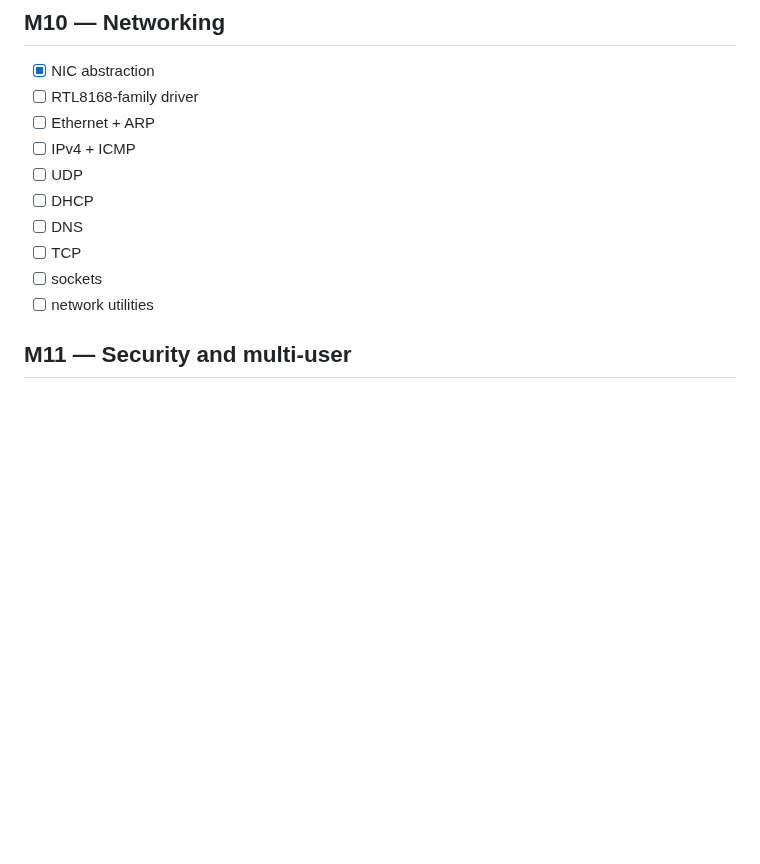
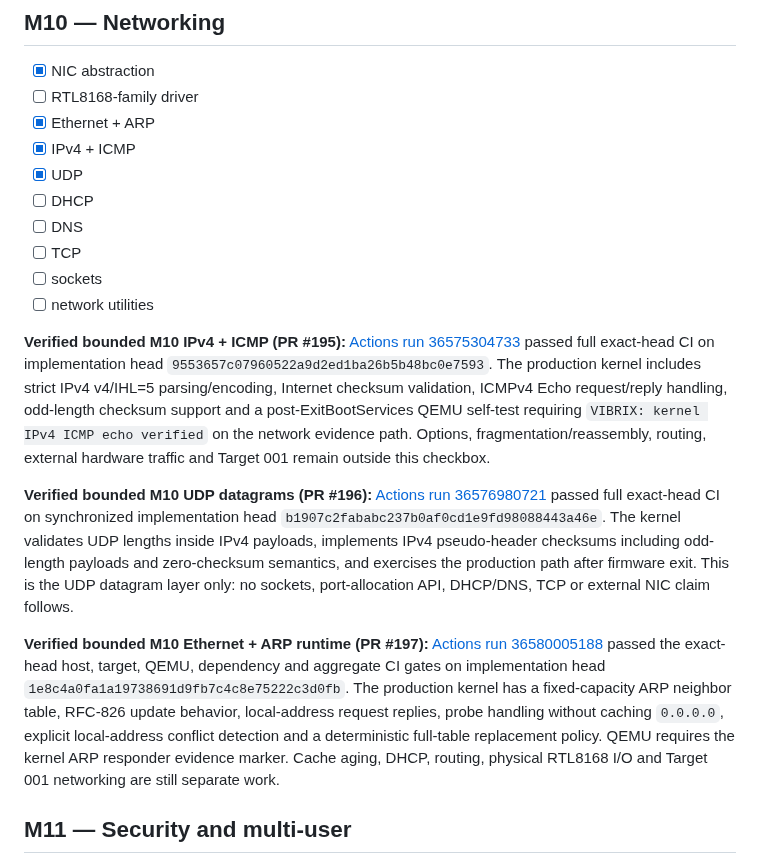
Before and after one commit to mixutin/Vibrix, a Markdown page: ROADMAP.md, the part around the change. GitHub-like rendering; blank space fills up the shorter version.

Commit message:
docs: record verified M10 IPv4 UDP and ARP evidence

```diff
--- a/ROADMAP.md
+++ b/ROADMAP.md
@@ -910,14 +910,44 @@ package state, native USB storage and flash-write policy remain separate.
 ## M10 — Networking
 - [x] NIC abstraction
 - [ ] RTL8168-family driver
-- [ ] Ethernet + ARP
-- [ ] IPv4 + ICMP
-- [ ] UDP
+- [x] Ethernet + ARP
+- [x] IPv4 + ICMP
+- [x] UDP
 - [ ] DHCP
 - [ ] DNS
 - [ ] TCP
 - [ ] sockets
 - [ ] network utilities
+
+**Verified bounded M10 IPv4 + ICMP (PR #195):**
+[Actions run 36575304733](https://github.com/mixutin/Vibrix/actions/runs/36575304733)
+passed full exact-head CI on implementation head
+`9553657c07960522a9d2ed1ba26b5b48bc0e7593`. The production kernel includes
+strict IPv4 v4/IHL=5 parsing/encoding, Internet checksum validation, ICMPv4 Echo
+request/reply handling, odd-length checksum support and a post-ExitBootServices
+QEMU self-test requiring `VIBRIX: kernel IPv4 ICMP echo verified` on the
+network evidence path. Options, fragmentation/reassembly, routing, external
+hardware traffic and Target 001 remain outside this checkbox.
+
+**Verified bounded M10 UDP datagrams (PR #196):**
+[Actions run 36576980721](https://github.com/mixutin/Vibrix/actions/runs/36576980721)
+passed full exact-head CI on synchronized implementation head
+`b1907c2fababc237b0af0cd1e9fd98088443a46e`. The kernel validates UDP lengths
+inside IPv4 payloads, implements IPv4 pseudo-header checksums including
+odd-length payloads and zero-checksum semantics, and exercises the production
+path after firmware exit. This is the UDP datagram layer only: no sockets,
+port-allocation API, DHCP/DNS, TCP or external NIC claim follows.
+
+**Verified bounded M10 Ethernet + ARP runtime (PR #197):**
+[Actions run 36580005188](https://github.com/mixutin/Vibrix/actions/runs/36580005188)
+passed the exact-head host, target, QEMU, dependency and aggregate CI gates on
+implementation head `1e8c4a0fa1a19738691d9fb7c4c8e75222c3d0fb`. The production
+kernel has a fixed-capacity ARP neighbor table, RFC-826 update behavior,
+local-address request replies, probe handling without caching `0.0.0.0`,
+explicit local-address conflict detection and a deterministic full-table
+replacement policy. QEMU requires the kernel ARP responder evidence marker.
+Cache aging, DHCP, routing, physical RTL8168 I/O and Target 001 networking are
+still separate work.
 
 ## M11 — Security and multi-user
 - [ ] users/groups/credentials
```
